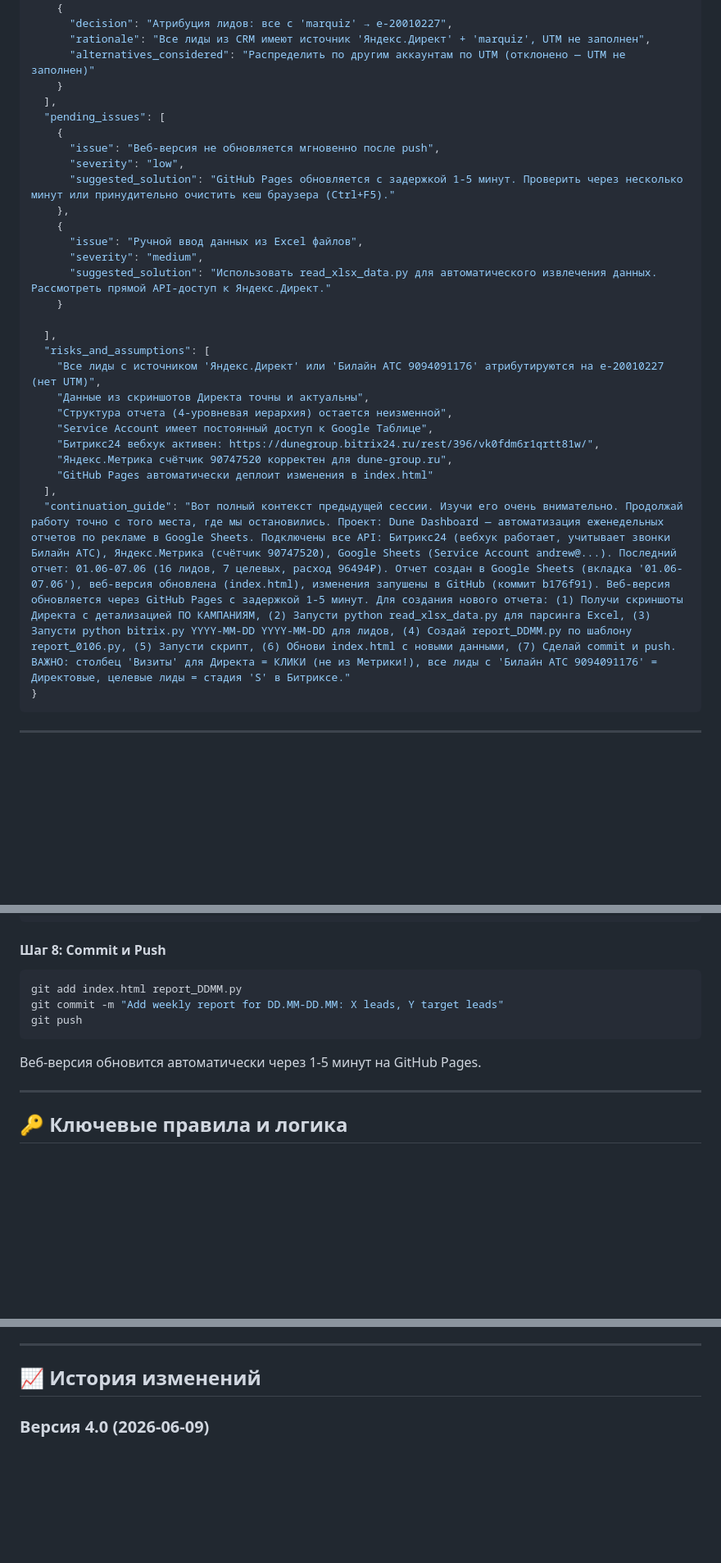
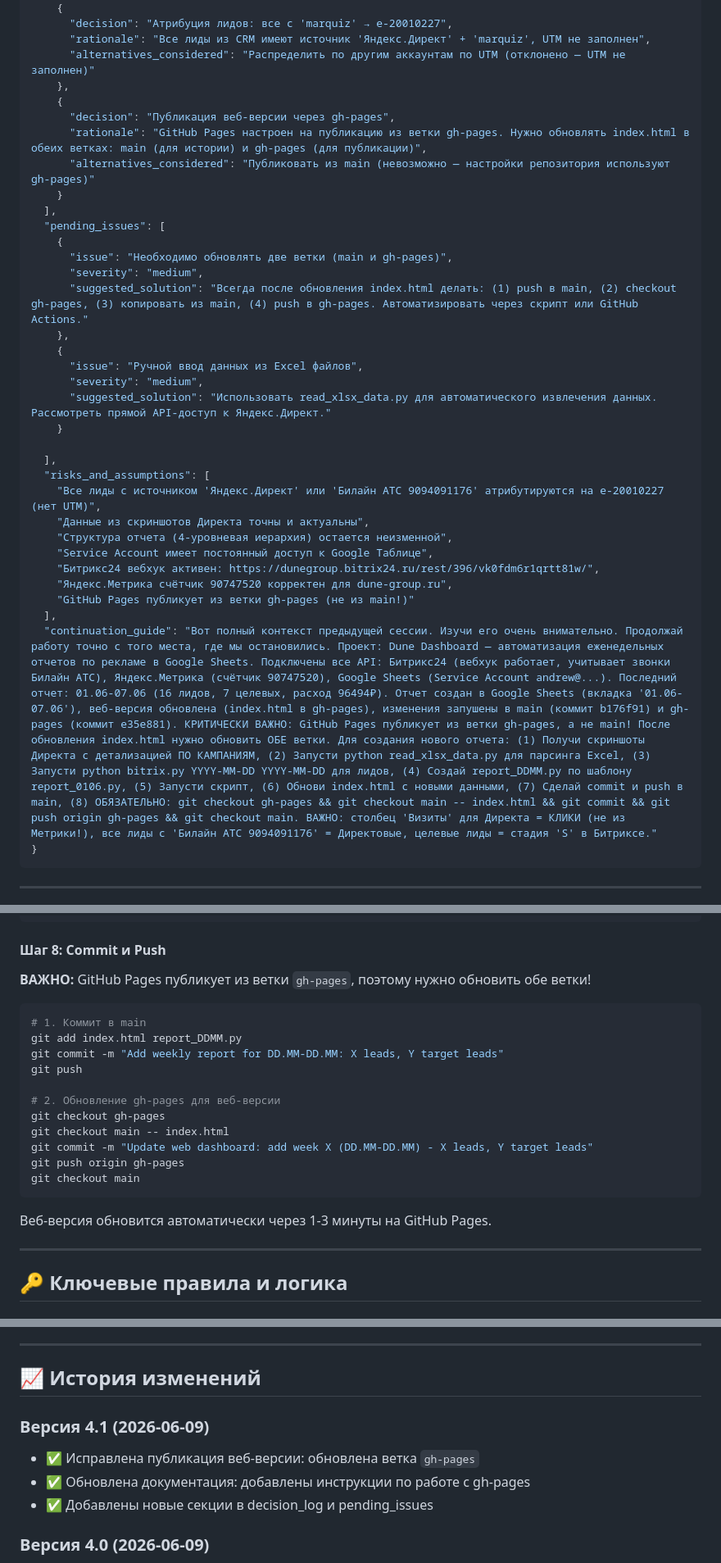
Before and after one commit to htsgladiatis/weekly-reports-automation, a Markdown page: PROJECT_MASTER_DOCUMENTATION.md, 3 parts joined by grey strips. Shown at 82% size. Rendered like a GitHub page; blank space fills up the shorter version.

Commit message:
Update documentation: add gh-pages workflow instructions

````diff
--- a/PROJECT_MASTER_DOCUMENTATION.md
+++ b/PROJECT_MASTER_DOCUMENTATION.md
@@ -166,13 +169,18 @@
       "decision": "Атрибуция лидов: все с 'marquiz' → e-20010227",
       "rationale": "Все лиды из CRM имеют источник 'Яндекс.Директ' + 'marquiz', UTM не заполнен",
       "alternatives_considered": "Распределить по другим аккаунтам по UTM (отклонено — UTM не заполнен)"
+    },
+    {
+      "decision": "Публикация веб-версии через gh-pages",
+      "rationale": "GitHub Pages настроен на публикацию из ветки gh-pages. Нужно обновлять index.html в обеих ветках: main (для истории) и gh-pages (для публикации)",
+      "alternatives_considered": "Публиковать из main (невозможно — настройки репозитория используют gh-pages)"
     }
   ],
   "pending_issues": [
     {
-      "issue": "Веб-версия не обновляется мгновенно после push",
-      "severity": "low",
-      "suggested_solution": "GitHub Pages обновляется с задержкой 1-5 минут. Проверить через несколько минут или принудительно очистить кеш браузера (Ctrl+F5)."
+      "issue": "Необходимо обновлять две ветки (main и gh-pages)",
+      "severity": "medium",
+      "suggested_solution": "Всегда после обновления index.html делать: (1) push в main, (2) checkout gh-pages, (3) копировать из main, (4) push в gh-pages. Автоматизировать через скрипт или GitHub Actions."
     },
     {
       "issue": "Ручной ввод данных из Excel файлов",
@@ -188,9 +196,9 @@
     "Service Account имеет постоянный доступ к Google Таблице",
     "Битрикс24 вебхук активен: https://dunegroup.bitrix24.ru/rest/396/vk0fdm6r1qrtt81w/",
     "Яндекс.Метрика счётчик 90747520 корректен для dune-group.ru",
-    "GitHub Pages автоматически деплоит изменения в index.html"
+    "GitHub Pages публикует из ветки gh-pages (не из main!)"
   ],
-  "continuation_guide": "Вот полный контекст предыдущей сессии. Изучи его очень внимательно. Продолжай работу точно с того места, где мы остановились. Проект: Dune Dashboard — автоматизация еженедельных отчетов по рекламе в Google Sheets. Подключены все API: Битрикс24 (вебхук работает, учитывает звонки Билайн АТС), Яндекс.Метрика (счётчик 90747520), Google Sheets (Service Account andrew@...). Последний отчет: 01.06-07.06 (16 лидов, 7 целевых, расход 96494₽). Отчет создан в Google Sheets (вкладка '01.06-07.06'), веб-версия обновлена (index.html), изменения запушены в GitHub (коммит b176f91). Веб-версия обновляется через GitHub Pages с задержкой 1-5 минут. Для создания нового отчета: (1) Получи скриншоты Директа с детализацией ПО КАМПАНИЯМ, (2) Запусти python read_xlsx_data.py для парсинга Excel, (3) Запусти python bitrix.py YYYY-MM-DD YYYY-MM-DD для лидов, (4) Создай report_DDMM.py по шаблону report_0106.py, (5) Запусти скрипт, (6) Обнови index.html с новыми данными, (7) Сделай commit и push. ВАЖНО: столбец 'Визиты' для Директа = КЛИКИ (не из Метрики!), все лиды с 'Билайн АТС 9094091176' = Директовые, целевые лиды = стадия 'S' в Битриксе."
+  "continuation_guide": "Вот полный контекст предыдущей сессии. Изучи его очень внимательно. Продолжай работу точно с того места, где мы остановились. Проект: Dune Dashboard — автоматизация еженедельных отчетов по рекламе в Google Sheets. Подключены все API: Битрикс24 (вебхук работает, учитывает звонки Билайн АТС), Яндекс.Метрика (счётчик 90747520), Google Sheets (Service Account andrew@...). Последний отчет: 01.06-07.06 (16 лидов, 7 целевых, расход 96494₽). Отчет создан в Google Sheets (вкладка '01.06-07.06'), веб-версия обновлена (index.html в gh-pages), изменения запушены в main (коммит b176f91) и gh-pages (коммит e35e881). КРИТИЧЕСКИ ВАЖНО: GitHub Pages публикует из ветки gh-pages, а не main! После обновления index.html нужно обновить ОБЕ ветки. Для создания нового отчета: (1) Получи скриншоты Директа с детализацией ПО КАМПАНИЯМ, (2) Запусти python read_xlsx_data.py для парсинга Excel, (3) Запусти python bitrix.py YYYY-MM-DD YYYY-MM-DD для лидов, (4) Создай report_DDMM.py по шаблону report_0106.py, (5) Запусти скрипт, (6) Обнови index.html с новыми данными, (7) Сделай commit и push в main, (8) ОБЯЗАТЕЛЬНО: git checkout gh-pages && git checkout main -- index.html && git commit && git push origin gh-pages && git checkout main. ВАЖНО: столбец 'Визиты' для Директа = КЛИКИ (не из Метрики!), все лиды с 'Билайн АТС 9094091176' = Директовые, целевые лиды = стадия 'S' в Битриксе."
 }
 ```
 
@@ -501,13 +509,23 @@ python report_DDMM.py
 
 #### Шаг 8: Commit и Push
 
+**ВАЖНО:** GitHub Pages публикует из ветки `gh-pages`, поэтому нужно обновить обе ветки!
+
 ```bash
+# 1. Коммит в main
 git add index.html report_DDMM.py
 git commit -m "Add weekly report for DD.MM-DD.MM: X leads, Y target leads"
 git push
+
+# 2. Обновление gh-pages для веб-версии
+git checkout gh-pages
+git checkout main -- index.html
+git commit -m "Update web dashboard: add week X (DD.MM-DD.MM) - X leads, Y target leads"
+git push origin gh-pages
+git checkout main
 ```
 
-Веб-версия обновится автоматически через 1-5 минут на GitHub Pages.
+Веб-версия обновится автоматически через 1-3 минуты на GitHub Pages.
 
 ---
 
@@ -559,6 +577,11 @@ git push
 ---
 
 ## 📈 История изменений
+
+### Версия 4.1 (2026-06-09)
+- ✅ Исправлена публикация веб-версии: обновлена ветка `gh-pages`
+- ✅ Обновлена документация: добавлены инструкции по работе с gh-pages
+- ✅ Добавлены новые секции в decision_log и pending_issues
 
 ### Версия 4.0 (2026-06-09)
 - ✅ Создан отчет за 01.06-07.06 (16 лидов, 7 целевых)
````
Also changed, not shown: other parts of PROJECT_MASTER_DOCUMENTATION.md (+15 -4 lines).
